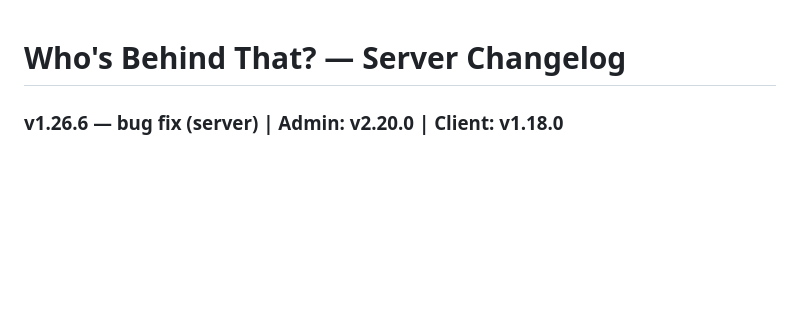
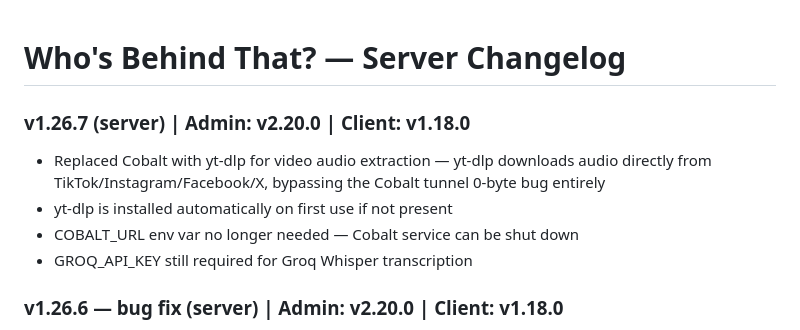
Before and after one commit to haimglikman/whos-behind-that-server, a Markdown page: README.md, the part around the change. Drawn GitHub-style; blank space fills up the shorter version.

```diff
--- a/README.md
+++ b/README.md
@@ -1,4 +1,10 @@
 # Who's Behind That? — Server Changelog
+
+### v1.26.7 (server) | Admin: v2.20.0 | Client: v1.18.0
+- Replaced Cobalt with yt-dlp for video audio extraction — yt-dlp downloads audio directly from TikTok/Instagram/Facebook/X, bypassing the Cobalt tunnel 0-byte bug entirely
+- yt-dlp is installed automatically on first use if not present
+- COBALT_URL env var no longer needed — Cobalt service can be shut down
+- GROQ_API_KEY still required for Groq Whisper transcription
 
 ### v1.26.6 — bug fix (server) | Admin: v2.20.0 | Client: v1.18.0
 - Cobalt request now sets alwaysProxy:false to get redirect to CDN directly instead of tunnel URL — tunnel URLs were expiring before audio could be fetched
```
